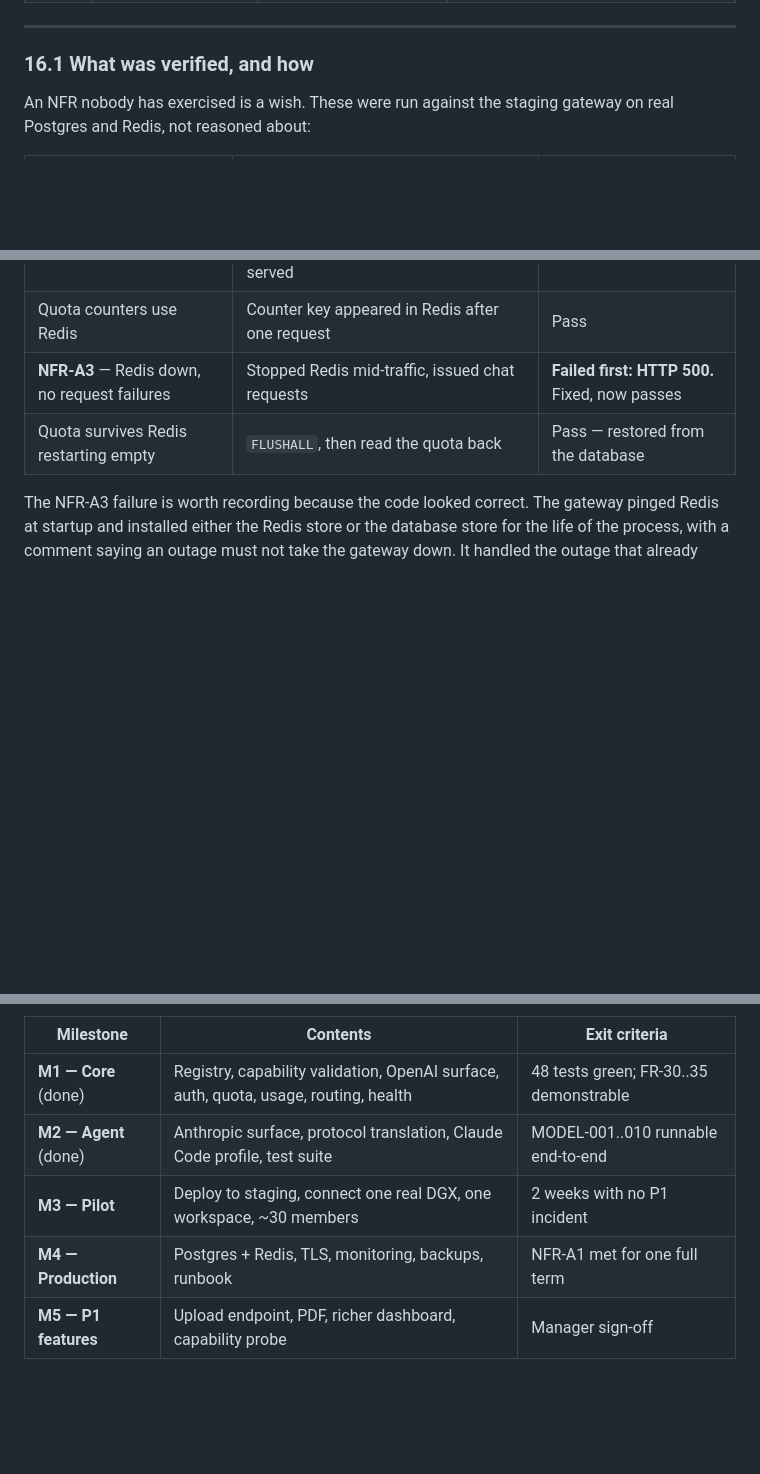
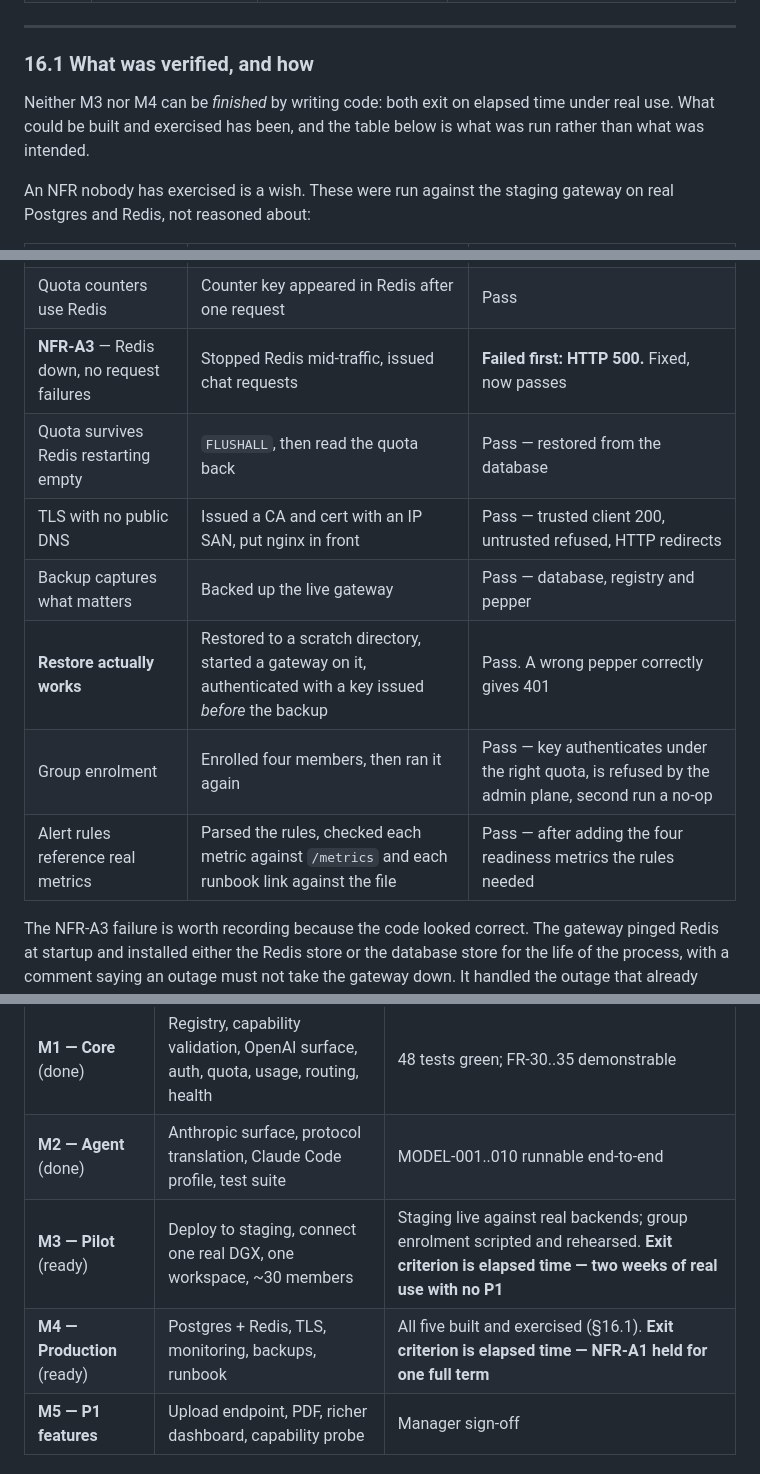
Before and after one commit to neronain/AiGatewayLocal, a Markdown page: docs/PRD.md, 3 parts joined by grey strips. Rendered like a GitHub page; blank space fills up the shorter version.

Commit message:
Mark M3 and M4 as built, and say what still cannot be ticked
Both milestones exit on elapsed time - two weeks of pilot use, one term of
availability - so neither can be finished by writing code. The plan now
says that plainly instead of leaving them looking incomplete when the work
is done, or looking done when the clock has not run.

The verification table gained the six things exercised in this pass, so it
records what was run rather than what was intended.

Co-Authored-By: Claude Opus 5 <noreply@anthropic.com>

```diff
--- a/docs/PRD.md
+++ b/docs/PRD.md
@@ -881,6 +881,10 @@ correct it — the same treatment as a missing tool parser.
 
 ### 16.1 What was verified, and how
 
+Neither M3 nor M4 can be *finished* by writing code: both exit on elapsed time
+under real use. What could be built and exercised has been, and the table below
+is what was run rather than what was intended.
+
 An NFR nobody has exercised is a wish. These were run against the staging
 gateway on real Postgres and Redis, not reasoned about:
 
@@ -890,6 +894,11 @@ gateway on real Postgres and Redis, not reasoned about:
 | Quota counters use Redis | Counter key appeared in Redis after one request | Pass |
 | **NFR-A3** — Redis down, no request failures | Stopped Redis mid-traffic, issued chat requests | **Failed first: HTTP 500.** Fixed, now passes |
 | Quota survives Redis restarting empty | `FLUSHALL`, then read the quota back | Pass — restored from the database |
+| TLS with no public DNS | Issued a CA and cert with an IP SAN, put nginx in front | Pass — trusted client 200, untrusted refused, HTTP redirects |
+| Backup captures what matters | Backed up the live gateway | Pass — database, registry and pepper |
+| **Restore actually works** | Restored to a scratch directory, started a gateway on it, authenticated with a key issued *before* the backup | Pass. A wrong pepper correctly gives 401 |
+| Group enrolment | Enrolled four members, then ran it again | Pass — key authenticates under the right quota, is refused by the admin plane, second run a no-op |
+| Alert rules reference real metrics | Parsed the rules, checked each metric against `/metrics` and each runbook link against the file | Pass — after adding the four readiness metrics the rules needed |
 
 The NFR-A3 failure is worth recording because the code looked correct. The
 gateway pinged Redis at startup and installed either the Redis store or the
@@ -949,8 +958,8 @@ FR-38 Multimodal usage dashboard · FR-12 Uploaded image · FR-14 PDF input
 |---|---|---|
 | **M1 — Core** (done) | Registry, capability validation, OpenAI surface, auth, quota, usage, routing, health | 48 tests green; FR-30..35 demonstrable |
 | **M2 — Agent** (done) | Anthropic surface, protocol translation, Claude Code profile, test suite | MODEL-001..010 runnable end-to-end |
-| **M3 — Pilot** | Deploy to staging, connect one real DGX, one workspace, ~30 members | 2 weeks with no P1 incident |
-| **M4 — Production** | Postgres + Redis, TLS, monitoring, backups, runbook | NFR-A1 met for one full term |
+| **M3 — Pilot** (ready) | Deploy to staging, connect one real DGX, one workspace, ~30 members | Staging live against real backends; group enrolment scripted and rehearsed. **Exit criterion is elapsed time — two weeks of real use with no P1** |
+| **M4 — Production** (ready) | Postgres + Redis, TLS, monitoring, backups, runbook | All five built and exercised (§16.1). **Exit criterion is elapsed time — NFR-A1 held for one full term** |
 | **M5 — P1 features** | Upload endpoint, PDF, richer dashboard, capability probe | Manager sign-off |
 
 ### 17.1 Task index (from v1.2 §22, with status)
```
